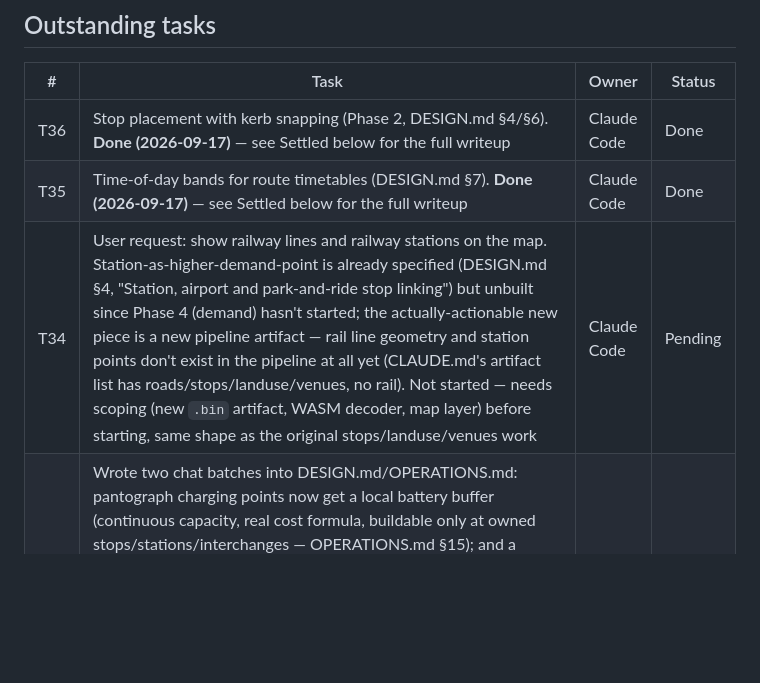
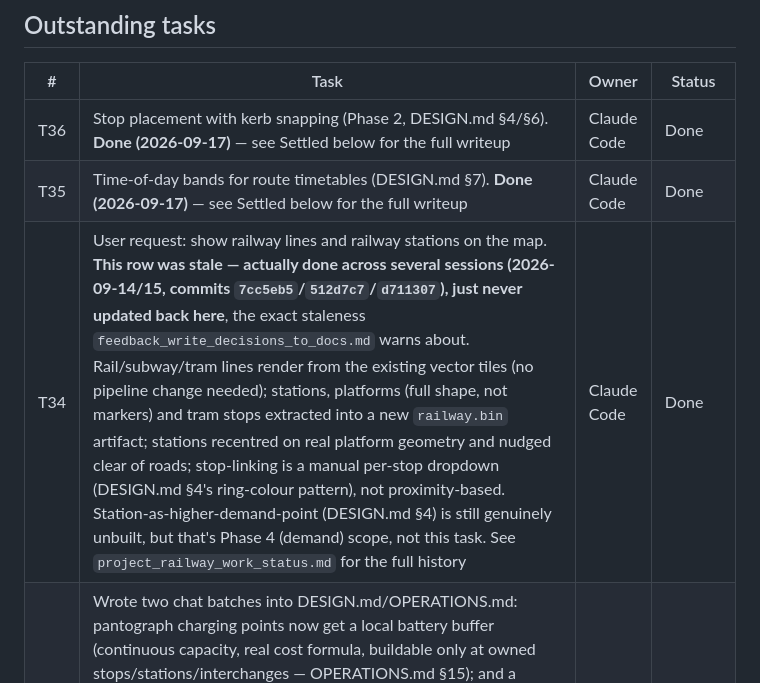
Before and after one commit to Steel-Horse-Simulations/bus-game, a Markdown page: OPEN-ITEMS.md, the part around the change. Drawn GitHub-style; blank space fills up the shorter version.

Commit message:
Fix stale T34 row in OPEN-ITEMS.md — railway work was actually done, not pending
Found while looking for the next task to pick up: T34 (railway lines and
stations) still said "Not started" even though the work shipped across
several 2026-09-14/15 commits and project_railway_work_status.md already
tracks it as done. Exactly the doc/reality drift
feedback_write_decisions_to_docs.md exists to catch. Doc-only, no code
affected.

Co-Authored-By: Claude Sonnet 5 <noreply@anthropic.com>
Claude-Session: https://claude.ai/code/session_01J833BDNXP2F3zNcbSw95mW

```diff
--- a/OPEN-ITEMS.md
+++ b/OPEN-ITEMS.md
@@ -20,7 +20,7 @@ decided — move it to Settled with a one-line answer, don't just delete it.**
 |---|---|---|---|
 | T36 | Stop placement with kerb snapping (Phase 2, DESIGN.md §4/§6). **Done (2026-09-17)** — see Settled below for the full writeup | Claude Code | Done |
 | T35 | Time-of-day bands for route timetables (DESIGN.md §7). **Done (2026-09-17)** — see Settled below for the full writeup | Claude Code | Done |
-| T34 | User request: show railway lines and railway stations on the map. Station-as-higher-demand-point is already specified (DESIGN.md §4, "Station, airport and park-and-ride stop linking") but unbuilt since Phase 4 (demand) hasn't started; the actually-actionable new piece is a new pipeline artifact — rail line geometry and station points don't exist in the pipeline at all yet (CLAUDE.md's artifact list has roads/stops/landuse/venues, no rail). Not started — needs scoping (new `.bin` artifact, WASM decoder, map layer) before starting, same shape as the original stops/landuse/venues work | Claude Code | Pending |
+| T34 | User request: show railway lines and railway stations on the map. **This row was stale — actually done across several sessions (2026-09-14/15, commits `7cc5eb5`/`512d7c7`/`d711307`), just never updated back here**, the exact staleness `feedback_write_decisions_to_docs.md` warns about. Rail/subway/tram lines render from the existing vector tiles (no pipeline change needed); stations, platforms (full shape, not markers) and tram stops extracted into a new `railway.bin` artifact; stations recentred on real platform geometry and nudged clear of roads; stop-linking is a manual per-stop dropdown (DESIGN.md §4's ring-colour pattern), not proximity-based. Station-as-higher-demand-point (DESIGN.md §4) is still genuinely unbuilt, but that's Phase 4 (demand) scope, not this task. See `project_railway_work_status.md` for the full history | Claude Code | Done |
 | T33 | Wrote two chat batches into DESIGN.md/OPERATIONS.md: pantograph charging points now get a local battery buffer (continuous capacity, real cost formula, buildable only at owned stops/stations/interchanges — OPERATIONS.md §15); and a complete island/remote-area review (12 areas' lifeline-need and dedicated-livery status, DESIGN.md's new "Island and remote-area review" table) plus the lifeline payment model (council keeps all farebox, operator paid a fixed isolation-scaled rate per mile instead) and confirmation that adding a route to an already-established remote depot re-runs the same negotiation every time. Also fixed a real task-number collision: this session had already used T29/T30 for its own tracked work before a separate edit reused the same numbers for unrelated content — renumbered the older pair to T31/T32 rather than leaving two different T29s and T30s in the table. One number left genuinely open rather than guessed — Q12: the battery financing was asked to match vehicle finance's deposit/term/interest figures, but §3 doesn't actually specify any of those. Doc-only change, no code affected | Chat | Done |
 | T31 | Wrote a chat batch into DESIGN.md and OPERATIONS.md: SPT as the contracting body within its zone (subsidy-first, full contract as fallback, dedicated livery required above a subsidy threshold); per-fuel-type regional discounts scaling independently (diesel/electric/hydrogen no longer one blanket discount); on-site hydrogen production and hydrogen refuelling infrastructure; solar panels and batteries as depot infrastructure with time-of-use overnight charging stacking with the regional discount; facility electricity use for owned depots/stations, priced below real-world | Chat | Done |
 | T32 | A separate VEHICLE-SPECS.md file exists (chat-maintained, not yet in this repo) covering the entire vehicle catalogue in detail — lengths, capacity, range, prices, every option's effect, training buses, the L-plate asset. User has this file directly; ask them for it when ready to fold it in, don't try to reconstruct it here | Chat | Pending — needs the file from the user |
```
